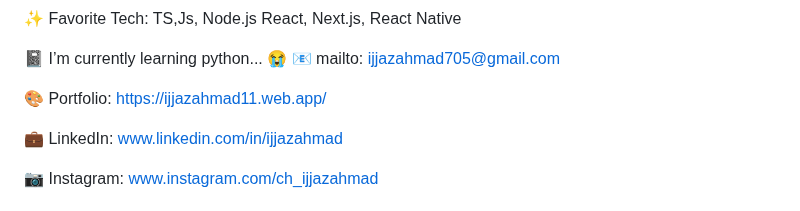
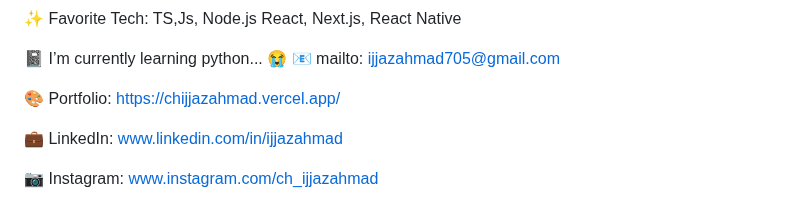
Before and after one commit to IjjazAhmad/IjjazAhmad, a Markdown page: README.md, the part around the change. Rendered like a GitHub page.

```diff
--- a/README.md
+++ b/README.md
@@ -12,7 +12,7 @@
 📓 I’m currently learning python... 😭
 📧 mailto:  <a href="mailto:ijjazahmad705@gmail.com" target="blank">ijjazahmad705@gmail.com</a>
 
-🎨 Portfolio: https://ijjazahmad11.web.app/
+🎨 Portfolio: https://chijjazahmad.vercel.app/
 
 💼 LinkedIn: www.linkedin.com/in/ijjazahmad
 
```
